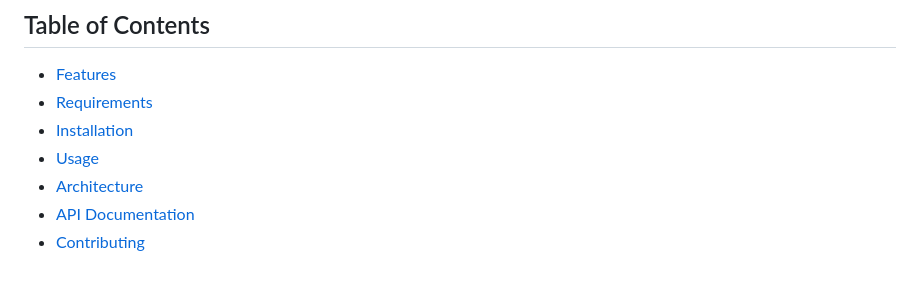
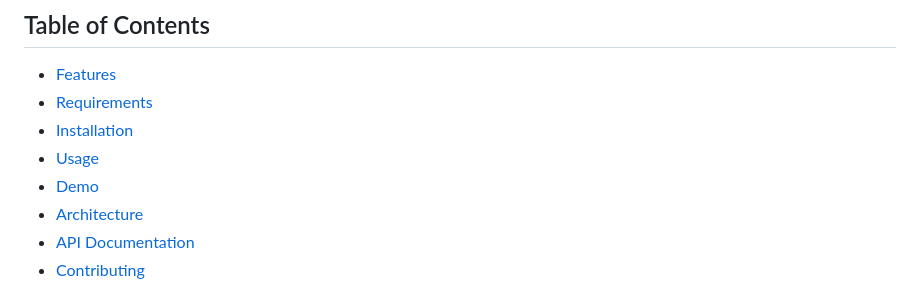
Before and after one commit to nabilshadman/java-api-employee-reporting-tool, a Markdown page: README.md, the part around the change. Drawn GitHub-style.

Commit message:
[README] update TOC to reflect addition of demo section

```diff
--- a/README.md
+++ b/README.md
@@ -11,6 +11,7 @@ A lightweight Java application for managing employee data and generating salary
 - [Requirements](#requirements)
 - [Installation](#installation)
 - [Usage](#usage)
+- [Demo](#demo)
 - [Architecture](#architecture)
 - [API Documentation](#api-documentation)
 - [Contributing](#contributing)
```
